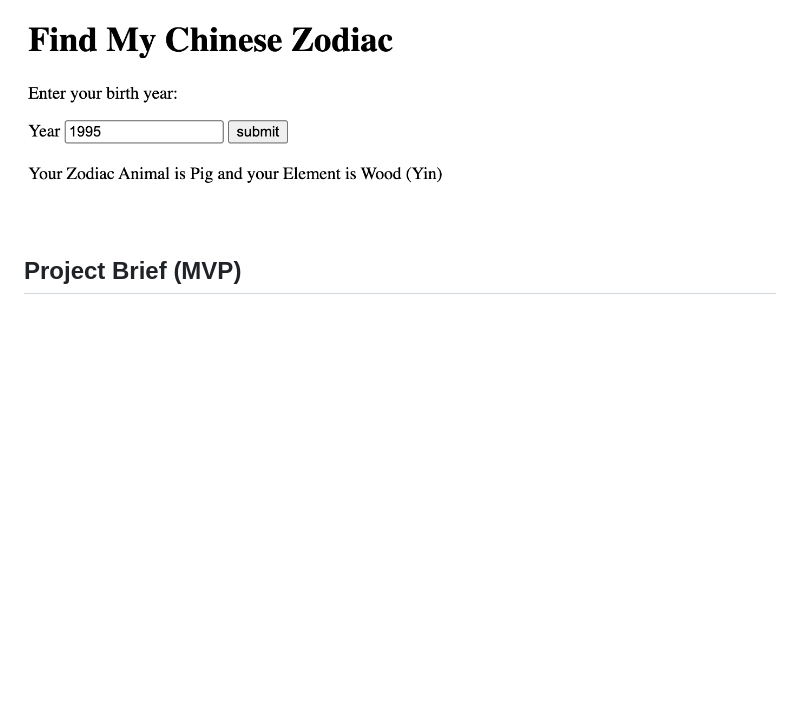
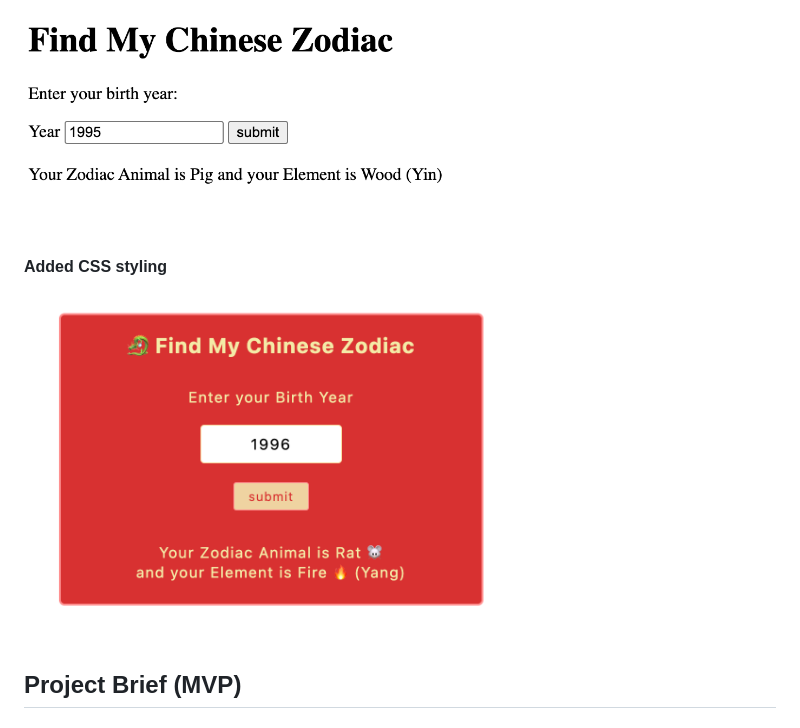
Before and after one commit to shaepy/find-your-zodiac, a Markdown page: README.md, the part around the change printed below. Drawn GitHub-style; blank space fills up the shorter version.

```diff
--- a/README.md
+++ b/README.md
@@ -25,6 +35,9 @@ This simple Zodiac calulcator takes a birth year and returns back the user's Zod
 
 #### Early Concept
 <img src="./screenshots/wip.png" width="500px">
+
+#### Added CSS styling
+<img src="./screenshots/screenshot.png" width="500px">
 
 ## Project Brief (MVP)
 ### Goal
```
Also changed, not shown: other parts of README.md (+15 -5 lines).
